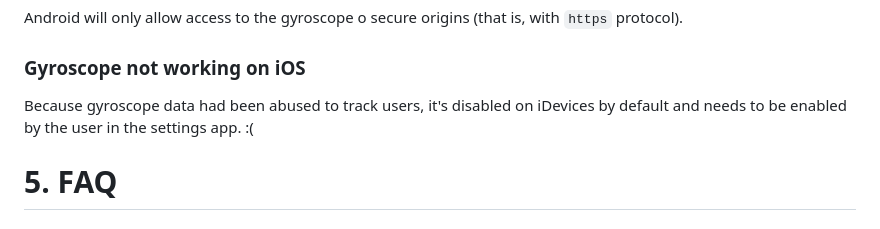
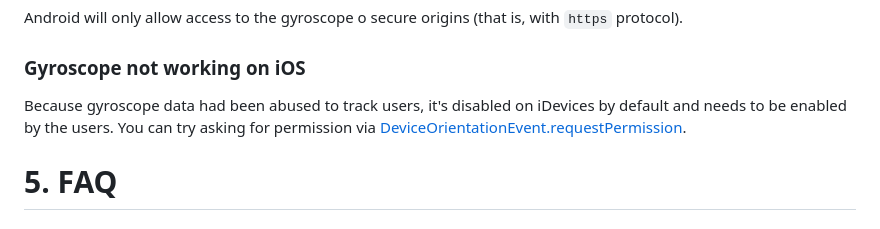
Before and after one commit to wagerfield/parallax, a Markdown page: README.md, the part around the change. Drawn GitHub-style.

```diff
--- a/README.md
+++ b/README.md
@@ -342,7 +342,7 @@ Android will only allow access to the gyroscope o secure origins (that is, with
 
 ### Gyroscope not working on iOS
 
-Because gyroscope data had been abused to track users, it's disabled on iDevices by default and needs to be enabled by the user in the settings app. :(
+Because gyroscope data had been abused to track users, it's disabled on iDevices by default and needs to be enabled by the users. You can try asking for permission via [DeviceOrientationEvent.requestPermission](https://www.w3.org/TR/orientation-event/#dom-deviceorientationevent-requestpermission).
 
 # 5. FAQ
 
```
